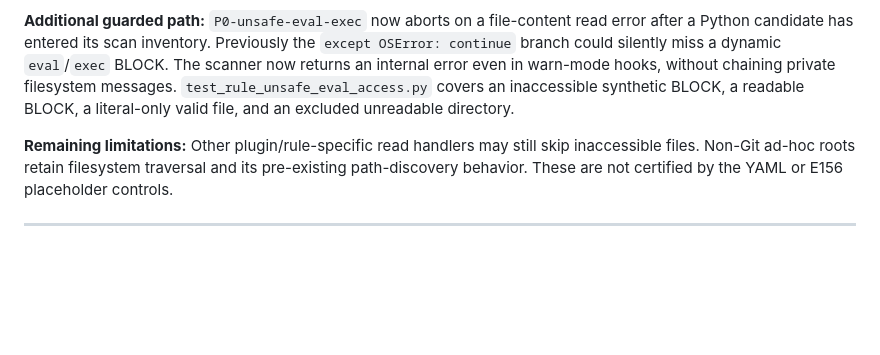
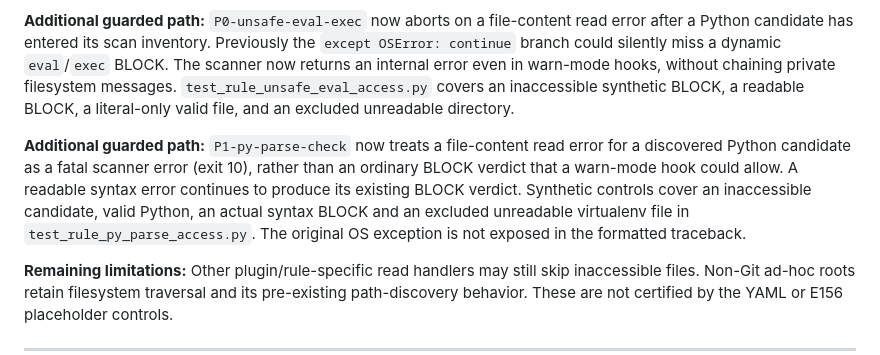
Before and after one commit to mahmood726-cyber/Sentinel, a Markdown page: docs/THREAT_MODEL.md, the part around the change. Rendered like a GitHub page; blank space fills up the shorter version.

Commit message:
docs(threat-model): record fatal Python parse read contract

```diff
--- a/docs/THREAT_MODEL.md
+++ b/docs/THREAT_MODEL.md
@@ -204,6 +204,15 @@ error even in warn-mode hooks, without chaining private filesystem messages.
 a readable BLOCK, a literal-only valid file, and an excluded unreadable
 directory.
 
+**Additional guarded path:** `P1-py-parse-check` now treats a
+file-content read error for a discovered Python candidate as a fatal scanner
+error (exit 10), rather than an ordinary BLOCK verdict that a warn-mode
+hook could allow. A readable syntax error continues to produce its existing
+BLOCK verdict. Synthetic controls cover an inaccessible candidate,
+valid Python, an actual syntax BLOCK and an excluded unreadable virtualenv
+file in `test_rule_py_parse_access.py`. The original OS exception is
+not exposed in the formatted traceback.
+
 **Remaining limitations:** Other plugin/rule-specific read handlers may
 still skip inaccessible files. Non-Git ad-hoc roots retain filesystem
 traversal and its pre-existing path-discovery behavior. These are not
```
